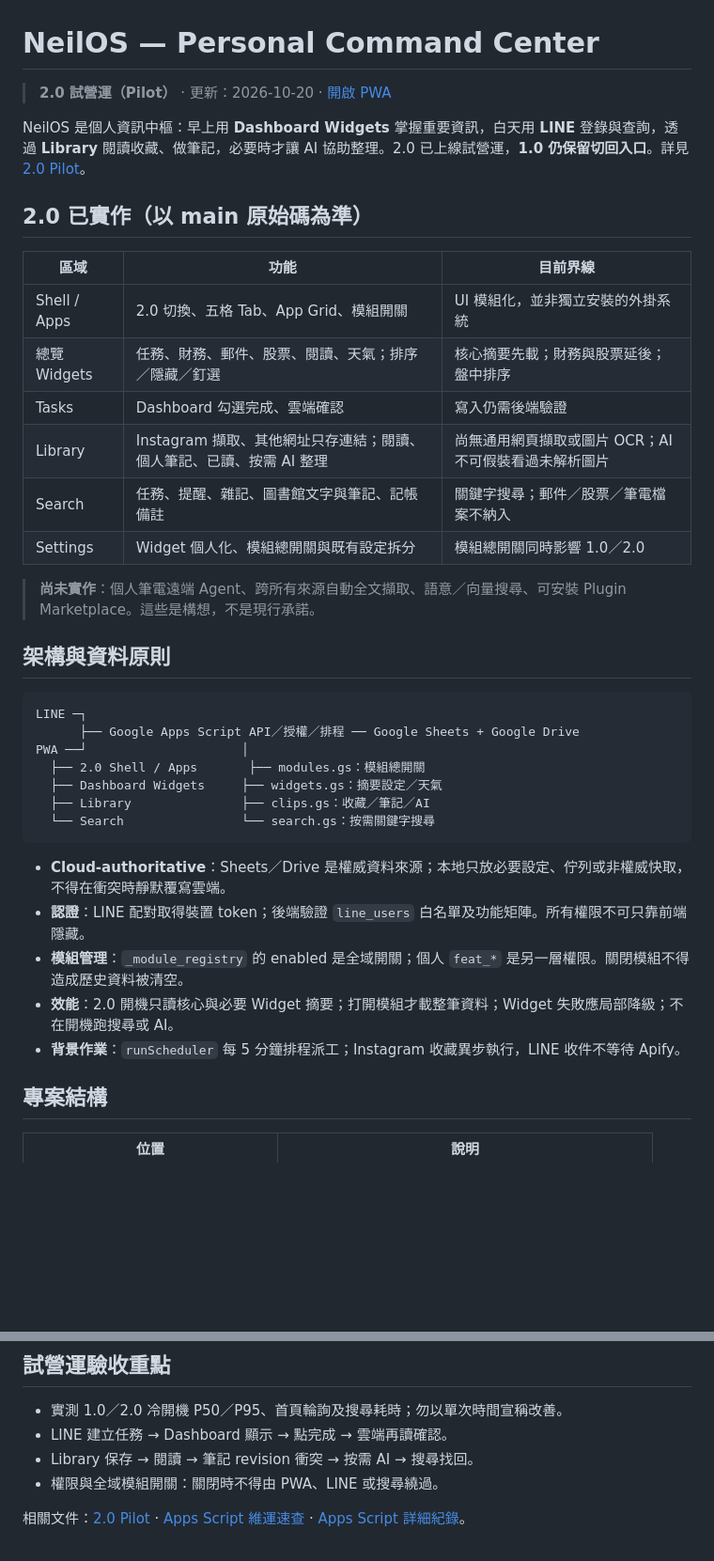
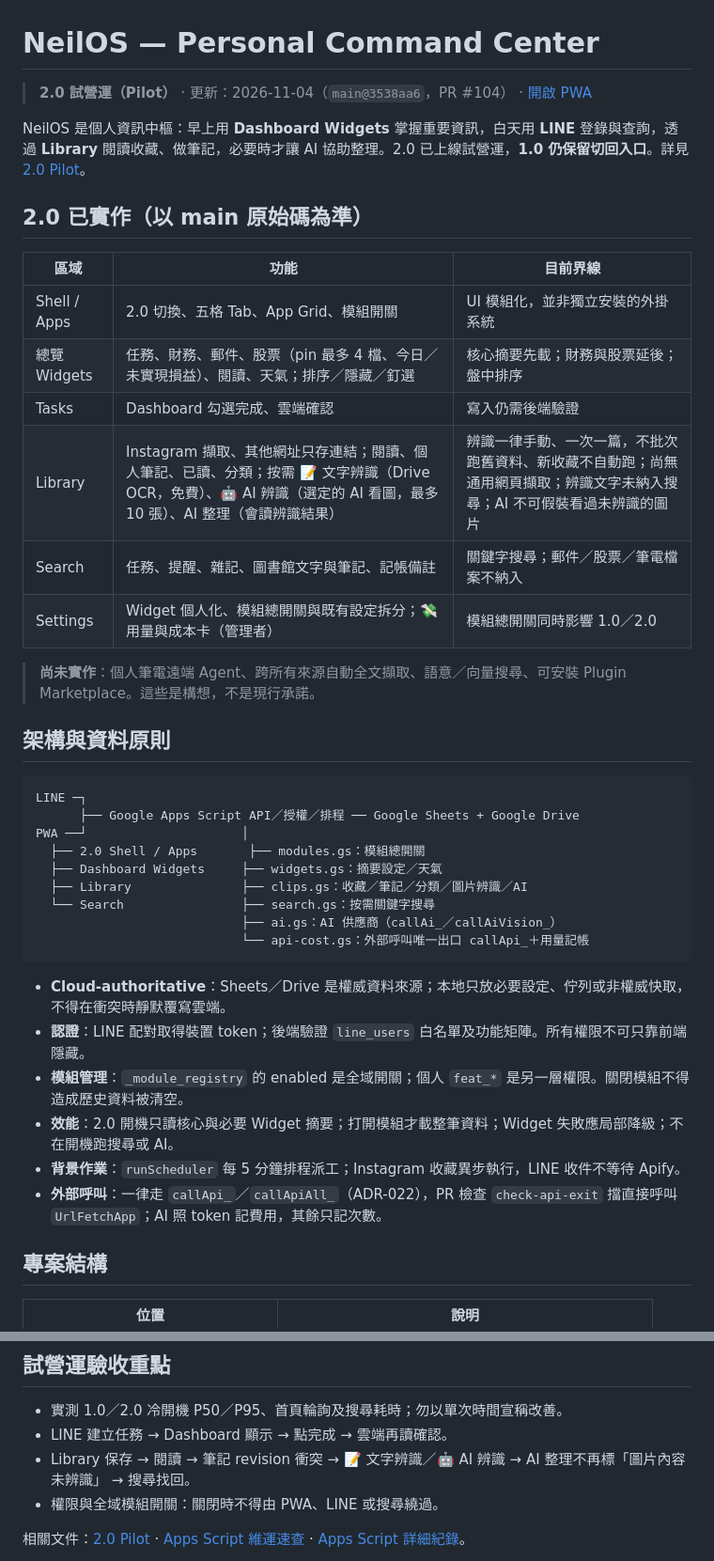
Before and after one commit to Neeilo/Local_PWA_for_ME, a Markdown page: README.md, 2 parts joined by grey strips. Shown at 94% size. Drawn GitHub-style; blank space fills up the shorter version.

````diff
--- a/README.md
+++ b/README.md
@@ -1,6 +1,6 @@
 # NeilOS — Personal Command Center
 
-> **2.0 試營運（Pilot）** · 更新：2026-10-20 · [開啟 PWA](https://neeilo.github.io/Local_PWA_for_ME/)
+> **2.0 試營運（Pilot）** · 更新：2026-11-04（`main@3538aa6`，PR #104） · [開啟 PWA](https://neeilo.github.io/Local_PWA_for_ME/)
 
 NeilOS 是個人資訊中樞：早上用 **Dashboard Widgets** 掌握重要資訊，白天用 **LINE** 登錄與查詢，透過 **Library** 閱讀收藏、做筆記，必要時才讓 AI 協助整理。2.0 已上線試營運，**1.0 仍保留切回入口**。詳見 [2.0 Pilot](docs/NEILOS_2_0_PILOT.md)。
 
@@ -9,11 +9,11 @@ NeilOS 是個人資訊中樞：早上用 **Dashboard Widgets** 掌握重要資
 | 區域 | 功能 | 目前界線 |
 |---|---|---|
 | Shell / Apps | 2.0 切換、五格 Tab、App Grid、模組開關 | UI 模組化，並非獨立安裝的外掛系統 |
-| 總覽 Widgets | 任務、財務、郵件、股票、閱讀、天氣；排序／隱藏／釘選 | 核心摘要先載；財務與股票延後；盤中排序 |
+| 總覽 Widgets | 任務、財務、郵件、股票（pin 最多 4 檔、今日／未實現損益）、閱讀、天氣；排序／隱藏／釘選 | 核心摘要先載；財務與股票延後；盤中排序 |
 | Tasks | Dashboard 勾選完成、雲端確認 | 寫入仍需後端驗證 |
-| Library | Instagram 擷取、其他網址只存連結；閱讀、個人筆記、已讀、按需 AI 整理 | 尚無通用網頁擷取或圖片 OCR；AI 不可假裝看過未解析圖片 |
+| Library | Instagram 擷取、其他網址只存連結；閱讀、個人筆記、已讀、分類；按需 📝 文字辨識（Drive OCR，免費）、🤖 AI 辨識（選定的 AI 看圖，最多 10 張）、AI 整理（會讀辨識結果） | 辨識一律手動、一次一篇，不批次跑舊資料、新收藏不自動跑；尚無通用網頁擷取；辨識文字未納入搜尋；AI 不可假裝看過未辨識的圖片 |
 | Search | 任務、提醒、雜記、圖書館文字與筆記、記帳備註 | 關鍵字搜尋；郵件／股票／筆電檔案不納入 |
-| Settings | Widget 個人化、模組總開關與既有設定拆分 | 模組總開關同時影響 1.0／2.0 |
+| Settings | Widget 個人化、模組總開關與既有設定拆分；💸 用量與成本卡（管理者） | 模組總開關同時影響 1.0／2.0 |
 
 > **尚未實作**：個人筆電遠端 Agent、跨所有來源自動全文擷取、語意／向量搜尋、可安裝 Plugin Marketplace。這些是構想，不是現行承諾。
 
@@ -25,8 +25,10 @@ LINE ─┐
 PWA ──┘                     │
   ├── 2.0 Shell / Apps       ├── modules.gs：模組總開關
   ├── Dashboard Widgets     ├── widgets.gs：摘要設定／天氣
-  ├── Library               ├── clips.gs：收藏／筆記／AI
-  └── Search                └── search.gs：按需關鍵字搜尋
+  ├── Library               ├── clips.gs：收藏／筆記／分類／圖片辨識／AI
+  └── Search                ├── search.gs：按需關鍵字搜尋
+                            ├── ai.gs：AI 供應商（callAi_／callAiVision_）
+                            └── api-cost.gs：外部呼叫唯一出口 callApi_＋用量記帳
 ```
 
 - **Cloud-authoritative**：Sheets／Drive 是權威資料來源；本地只放必要設定、佇列或非權威快取，不得在衝突時靜默覆寫雲端。
@@ -34,6 +36,7 @@ PWA ──┘                     │
 - **模組管理**：`_module_registry` 的 enabled 是全域開關；個人 `feat_*` 是另一層權限。關閉模組不得造成歷史資料被清空。
 - **效能**：2.0 開機只讀核心與必要 Widget 摘要；打開模組才載整筆資料；Widget 失敗應局部降級；不在開機跑搜尋或 AI。
 - **背景作業**：`runScheduler` 每 5 分鐘排程派工；Instagram 收藏異步執行，LINE 收件不等待 Apify。
+- **外部呼叫**：一律走 `callApi_`／`callApiAll_`（ADR-022），PR 檢查 `check-api-exit` 擋直接呼叫 `UrlFetchApp`；AI 照 token 記費用，其餘只記次數。
 
 ## 專案結構
 
@@ -67,7 +70,7 @@ npm run preflight
 
 - 實測 1.0／2.0 冷開機 P50／P95、首頁輪詢及搜尋耗時；勿以單次時間宣稱改善。
 - LINE 建立任務 → Dashboard 顯示 → 點完成 → 雲端再讀確認。
-- Library 保存 → 閱讀 → 筆記 revision 衝突 → 按需 AI → 搜尋找回。
+- Library 保存 → 閱讀 → 筆記 revision 衝突 → 📝 文字辨識／🤖 AI 辨識 → AI 整理不再標「圖片內容未辨識」 → 搜尋找回。
 - 權限與全域模組開關：關閉時不得由 PWA、LINE 或搜尋繞過。
 
 相關文件：[2.0 Pilot](docs/NEILOS_2_0_PILOT.md) · [Apps Script 維運速查](apps-script/OPERATIONS_2_0.md) · [Apps Script 詳細紀錄](apps-script/README.md)。
````
Also changed, not shown: docs/NEILOS_2_0_PILOT.md (+9 -6 lines).
